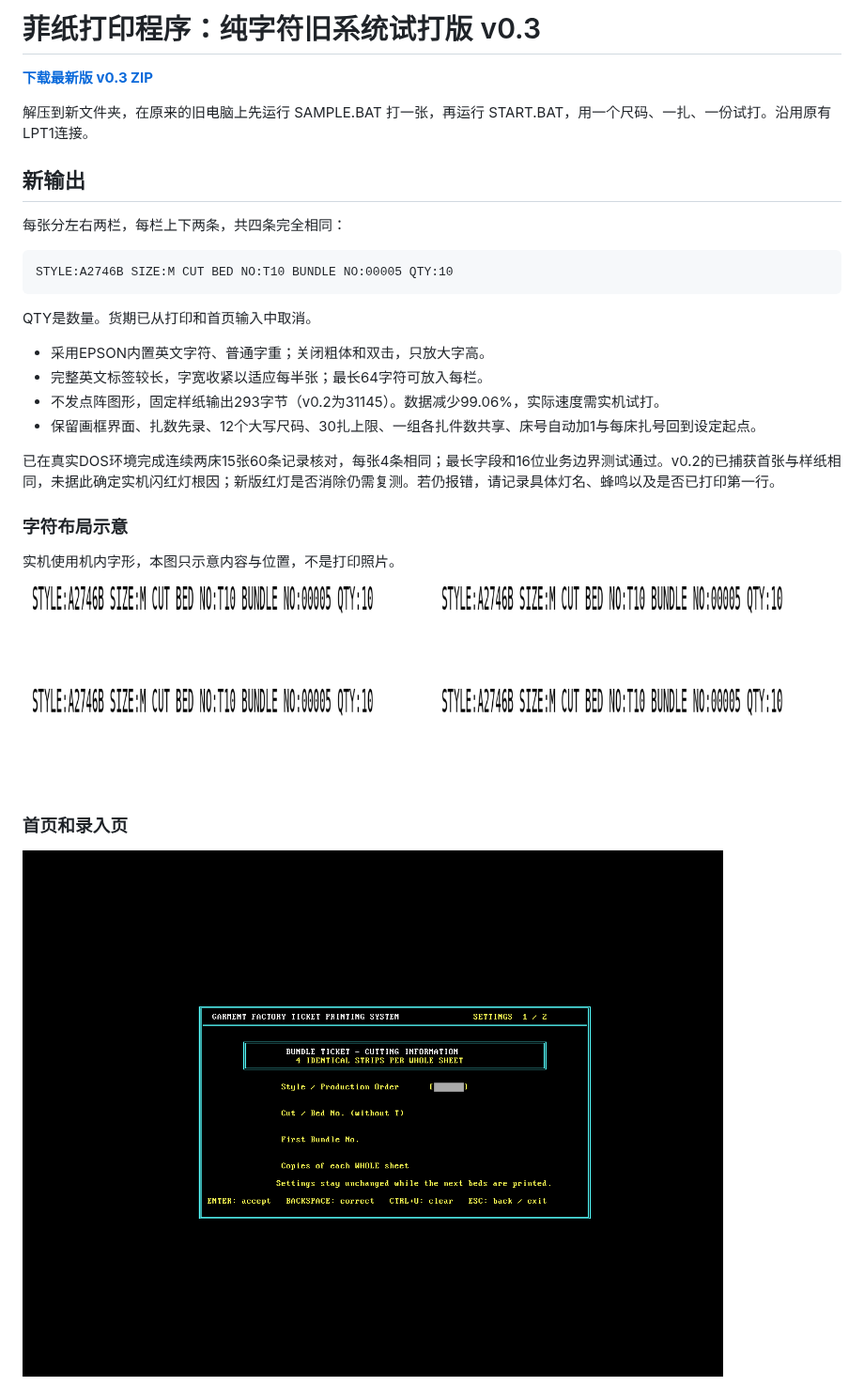
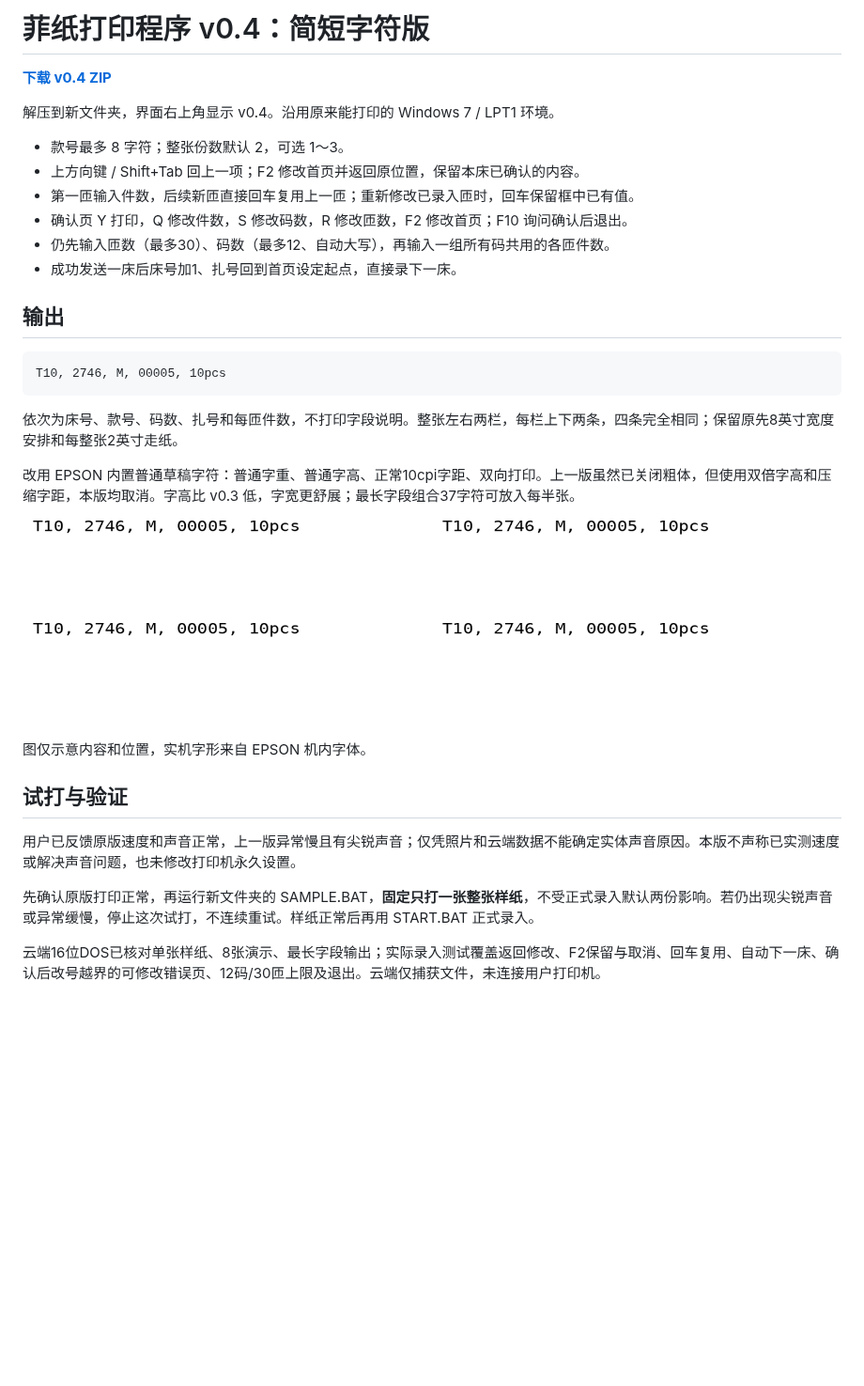
Before and after one commit to shenlinzia/my-first-project, a Markdown page: downloads/README.md, the part around one of its changes. Shown at 94% size. Rendered like a GitHub page; pictures changed too: downloads/preview-v0.4.png (added); blank space fills up the shorter version.

Commit message:
Update ticket download to v0.4 compact draft text and editable entry

````diff
--- a/downloads/README.md
+++ b/downloads/README.md
@@ -1,33 +1,35 @@
-# 菲纸打印程序：纯字符旧系统试打版 v0.3
+# 菲纸打印程序 v0.4：简短字符版
 
-**[下载最新版 v0.3 ZIP](https://github.com/shenlinzia/my-first-project/raw/refs/heads/ticket-download-v0.1/downloads/FEIPRINT-test-v0.3.zip)**
+**[下载 v0.4 ZIP](https://github.com/shenlinzia/my-first-project/raw/refs/heads/ticket-download-v0.1/downloads/FEIPRINT-test-v0.4.zip)**
 
-解压到新文件夹，在原来的旧电脑上先运行 SAMPLE.BAT 打一张，再运行 START.BAT，用一个尺码、一扎、一份试打。沿用原有LPT1连接。
+解压到新文件夹，界面右上角显示 v0.4。沿用原来能打印的 Windows 7 / LPT1 环境。
 
-## 新输出
+- 款号最多 8 字符；整张份数默认 2，可选 1～3。
+- 上方向键 / Shift+Tab 回上一项；F2 修改首页并返回原位置，保留本床已确认的内容。
+- 第一匝输入件数，后续新匝直接回车复用上一匝；重新修改已录入匝时，回车保留框中已有值。
+- 确认页 Y 打印，Q 修改件数，S 修改码数，R 修改匝数，F2 修改首页；F10 询问确认后退出。
+- 仍先输入匝数（最多30）、码数（最多12、自动大写），再输入一组所有码共用的各匝件数。
+- 成功发送一床后床号加1、扎号回到首页设定起点，直接录下一床。
 
-每张分左右两栏，每栏上下两条，共四条完全相同：
+## 输出
 
 ```text
-STYLE:A2746B SIZE:M CUT BED NO:T10 BUNDLE NO:00005 QTY:10
+T10, 2746, M, 00005, 10pcs
 ```
 
-QTY是数量。货期已从打印和首页输入中取消。
+依次为床号、款号、码数、扎号和每匝件数，不打印字段说明。整张左右两栏，每栏上下两条，四条完全相同；保留原先8英寸宽度安排和每整张2英寸走纸。
 
-- 采用EPSON内置英文字符、普通字重；关闭粗体和双击，只放大字高。
-- 完整英文标签较长，字宽收紧以适应每半张；最长64字符可放入每栏。
-- 不发点阵图形，固定样纸输出293字节（v0.2为31145）。数据减少99.06%，实际速度需实机试打。
-- 保留画框界面、扎数先录、12个大写尺码、30扎上限、一组各扎件数共享、床号自动加1与每床扎号回到设定起点。
+改用 EPSON 内置普通草稿字符：普通字重、普通字高、正常10cpi字距、双向打印。上一版虽然已关闭粗体，但使用双倍字高和压缩字距，本版均取消。字高比 v0.3 低，字宽更舒展；最长字段组合37字符可放入每半张。
 
-已在真实DOS环境完成连续两床15张60条记录核对，每张4条相同；最长字段和16位业务边界测试通过。v0.2的已捕获首张与样纸相同，未据此确定实机闪红灯根因；新版红灯是否消除仍需复测。若仍报错，请记录具体灯名、蜂鸣以及是否已打印第一行。
+![布局示意](preview-v0.4.png)
 
-### 字符布局示意
+图仅示意内容和位置，实机字形来自 EPSON 机内字体。
 
-实机使用机内字形，本图只示意内容与位置，不是打印照片。
+## 试打与验证
 
-![字符布局](preview-v0.3.png)
+用户已反馈原版速度和声音正常，上一版异常慢且有尖锐声音；仅凭照片和云端数据不能确定实体声音原因。本版不声称已实测速度或解决声音问题，也未修改打印机永久设置。
 
-### 首页和录入页
+先确认原版打印正常，再运行新文件夹的 SAMPLE.BAT，**固定只打一张整张样纸**，不受正式录入默认两份影响。若仍出现尖锐声音或异常缓慢，停止这次试打，不连续重试。样纸正常后再用 START.BAT 正式录入。
 
-![首页](settings-v0.3.png)
+云端16位DOS已核对单张样纸、8张演示、最长字段输出；实际录入测试覆盖返回修改、F2保留与取消、回车复用、自动下一床、确认后改号越界的可修改错误页、12码/30匝上限及退出。云端仅捕获文件，未连接用户打印机。
 
````
Also changed, not shown: other parts of downloads/README.md (+5 -3 lines), downloads/beddata-v0.4.png (added), downloads/settings-v0.4.png (added), 1 other file.
